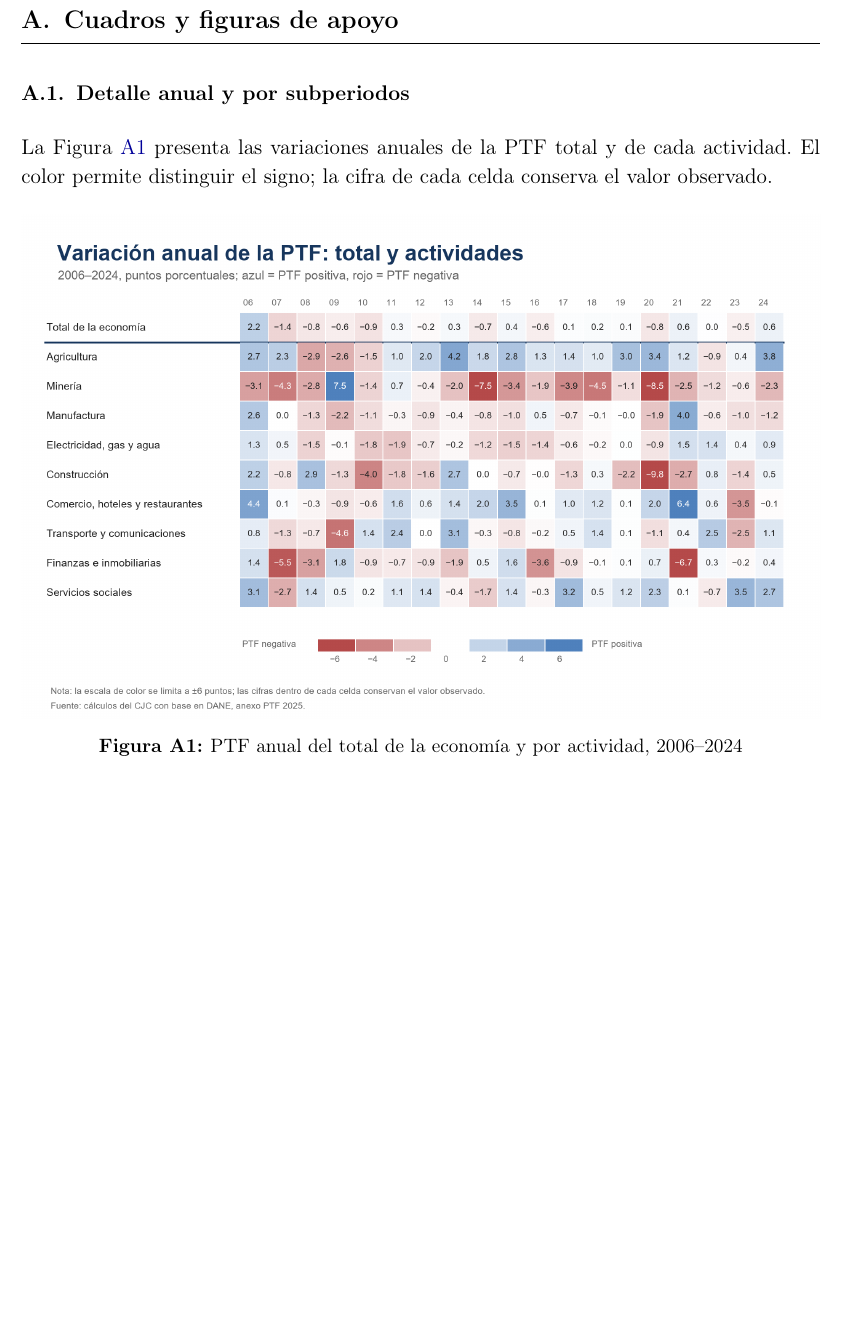
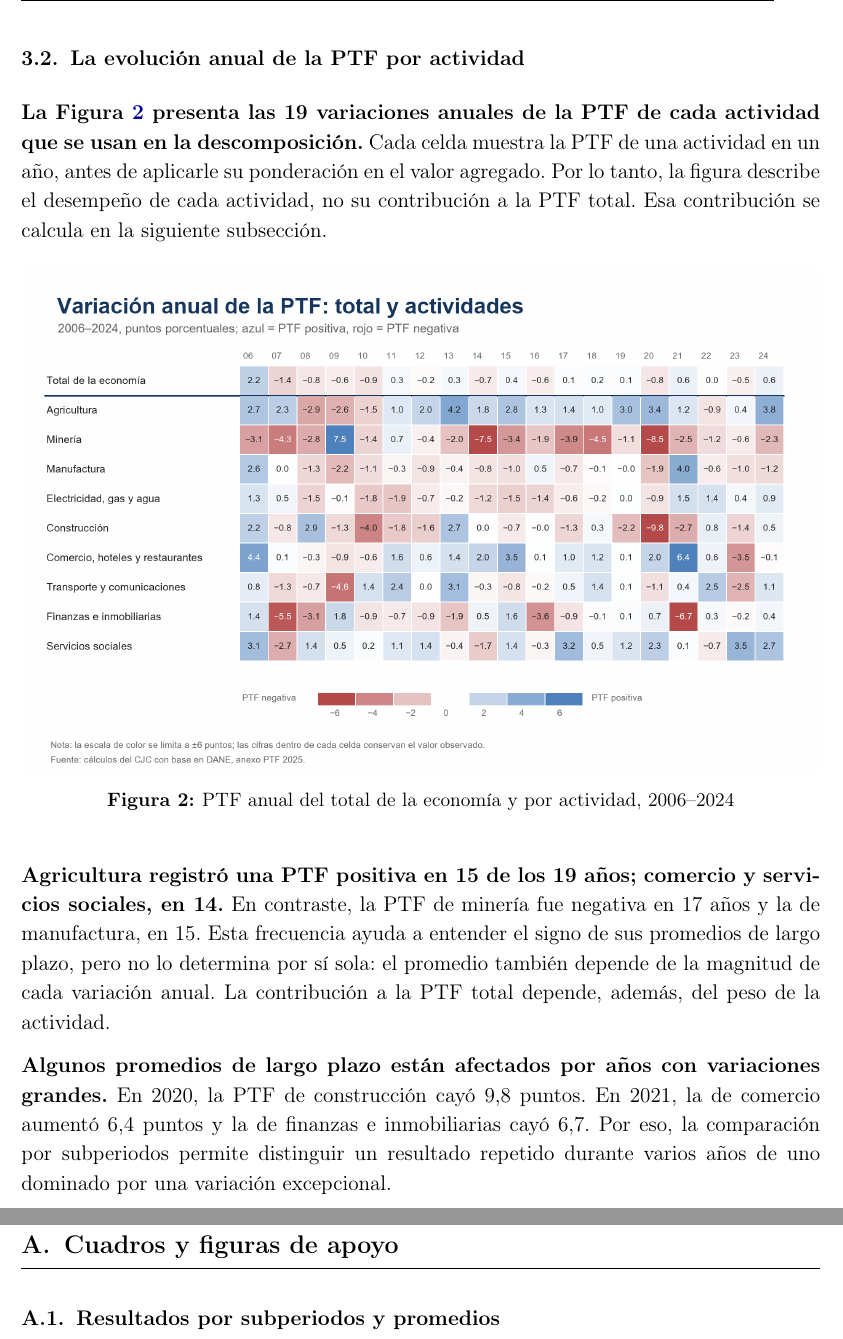
Before and after one commit to oliverpardo1979/informe_ptf, a LaTeX document (main.tex, which reads Paper/sections/CuerpoInformePTF.tex): part of page 12 of 17 before the commit and two parts of pages 8 and 13 of 17 after it, the two joined at a grey line, cut at the place of the change, the shorter picture padded with empty space. Compiled offline with pdfLaTeX.

Commit message:
Mueve la evolución anual al cuerpo del informe

```diff
--- a/Paper/sections/CuerpoInformePTF.tex
+++ b/Paper/sections/CuerpoInformePTF.tex
@@ -113,6 +113,21 @@ La caída acumulada equivale a una variación promedio de $-0,081$ puntos porcen
 
 \textbf{La mayor parte de la caída del índice ocurrió antes de 2011.} La PTF total promedió $-0,296$ puntos por año en 2006--2010. Los promedios posteriores fueron mucho más cercanos a cero: 0,022 puntos en 2011--2015, $-0,040$ en 2016--2019 y $-0,001$ en 2020--2024. El cambio representa una mejora frente al primer subperiodo, pero no una trayectoria sostenida de crecimiento.
 
+\subsection{La evolución anual de la PTF por actividad}
+
+\textbf{La Figura \ref{fig:ptf_mapa} presenta las 19 variaciones anuales de la PTF de cada actividad que se usan en la descomposición.} Cada celda muestra la PTF de una actividad en un año, antes de aplicarle su ponderación en el valor agregado. Por lo tanto, la figura describe el desempeño de cada actividad, no su contribución a la PTF total. Esa contribución se calcula en la siguiente subsección.
+
+\begin{figure}[H]
+  \centering
+  \includegraphics[width=\textwidth]{Paper/figures/fig_ptf_mapa_anual.png}
+  \caption{PTF anual del total de la economía y por actividad, 2006--2024}
+  \label{fig:ptf_mapa}
+\end{figure}
+
+\textbf{Agricultura registró una PTF positiva en 15 de los 19 años; comercio y servicios sociales, en 14.} En contraste, la PTF de minería fue negativa en 17 años y la de manufactura, en 15. Esta frecuencia ayuda a entender el signo de sus promedios de largo plazo, pero no lo determina por sí sola: el promedio también depende de la magnitud de cada variación anual. La contribución a la PTF total depende, además, del peso de la actividad.
+
+\textbf{Algunos promedios de largo plazo están afectados por años con variaciones grandes.} En 2020, la PTF de construcción cayó 9,8 puntos. En 2021, la de comercio aumentó 6,4 puntos y la de finanzas e inmobiliarias cayó 6,7. Por eso, la comparación por subperiodos permite distinguir un resultado repetido durante varios años de uno dominado por una variación excepcional.
+
 \subsection{Las contribuciones positivas no compensaron las negativas}
 
 \textbf{Las contribuciones sectoriales explican por qué la PTF total terminó cerca de cero.} La Figura \ref{fig:ptf_contribucion_total} muestra el aporte promedio anual de cada actividad. Cuatro contribuciones sumaron 0,361 puntos porcentuales por año. Las otras cinco sumaron $-0,441$ puntos. La diferencia entre ambos grupos fue el resultado total de $-0,081$ puntos.
@@ -176,16 +191,7 @@ El promedio de 2020--2024 ilustra la importancia de descomponer el total. Las co
 \section{Cuadros y figuras de apoyo}
 \thispagestyle{fancy}
 
-\subsection{Detalle anual y por subperiodos}
-
-La Figura \ref{fig:ptf_mapa} presenta las variaciones anuales de la PTF total y de cada actividad. El color permite distinguir el signo; la cifra de cada celda conserva el valor observado.
-
-\begin{figure}[H]
-  \centering
-  \includegraphics[width=\textwidth]{Paper/figures/fig_ptf_mapa_anual.png}
-  \caption{PTF anual del total de la economía y por actividad, 2006--2024}
-  \label{fig:ptf_mapa}
-\end{figure}
+\subsection{Resultados por subperiodos y promedios}
 
 \input{Paper/sections/tabla_contribucion_ptf_subperiodos}
 
```
Also changed, not shown: Informes_finales/Informe_PTF_actividades_2005_2024.pdf, Paper/sections/CuerpoInformePTF.tex (2 more changed lines).
